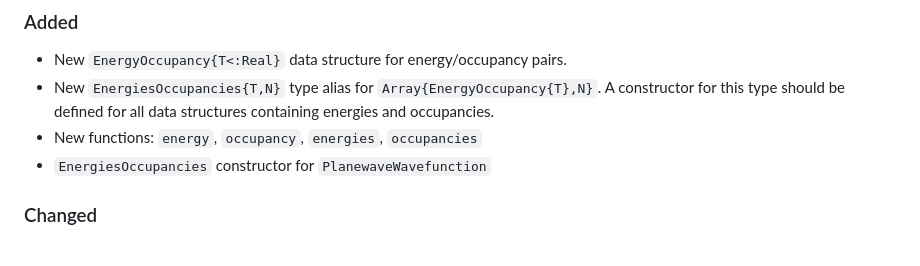
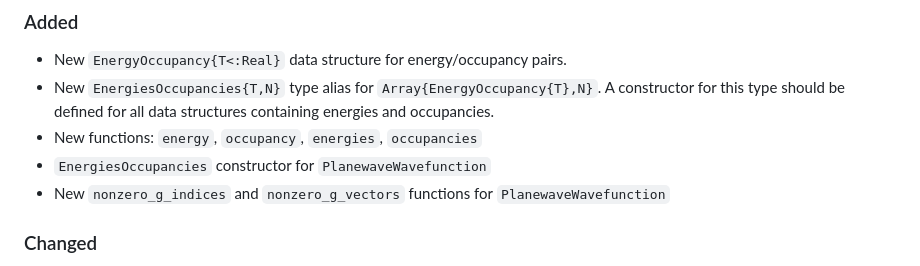
Before and after one commit to brainandforce/Electrum.jl, a Markdown page: CHANGELOG.md, the part around the change. GitHub-like rendering.

Commit message:
Added documentation for new methods

```diff
--- a/CHANGELOG.md
+++ b/CHANGELOG.md
@@ -13,6 +13,7 @@ adheres to [Semantic Versioning](https://semver.org/spec/v2.0.0.html).
 this type should be defined for all data structures containing energies and occupancies.
   - New functions: `energy`, `occupancy`, `energies`, `occupancies`
   - `EnergiesOccupancies` constructor for `PlanewaveWavefunction`
+  - New `nonzero_g_indices` and `nonzero_g_vectors` functions for `PlanewaveWavefunction`
 
 ### Changed
   - `min_energy`, `max_energy`, `min_occupancy`, `max_occupancy`, and `fermi` all have generic
```
Also changed, not shown: 1 other file.
